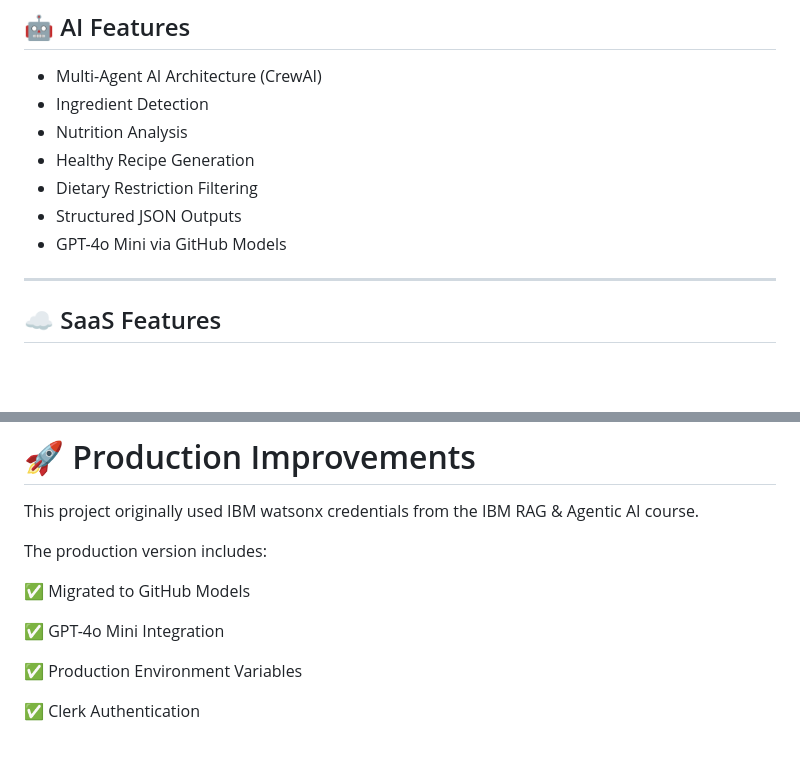
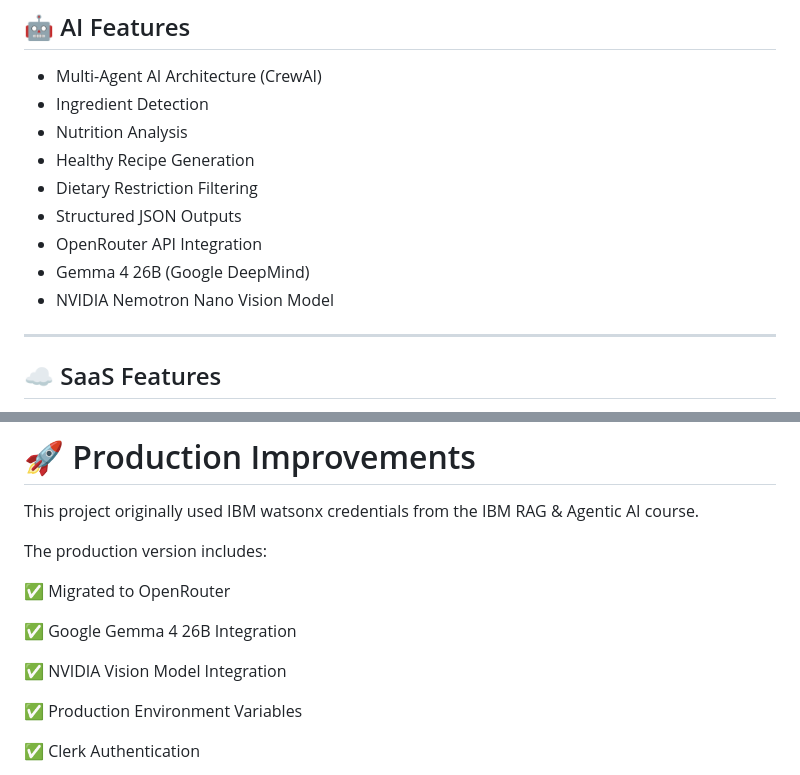
Before and after one commit to SaadAzeem595/production-ai-saas, a Markdown page: README.md, 2 parts joined by grey strips. Rendered like a GitHub page; blank space fills up the shorter version.

```diff
--- a/README.md
+++ b/README.md
@@ -46,7 +48,9 @@ Unlike the original IBM watsonx academic project, this version has been complete
 - Healthy Recipe Generation
 - Dietary Restriction Filtering
 - Structured JSON Outputs
-- GPT-4o Mini via GitHub Models
+- OpenRouter API Integration
+- Gemma 4 26B (Google DeepMind)
+- NVIDIA Nemotron Nano Vision Model
 
 ---
 
@@ -169,9 +174,11 @@ This project originally used IBM watsonx credentials from the IBM RAG & Agentic
 
 The production version includes:
 
-✅ Migrated to GitHub Models
+✅ Migrated to OpenRouter
 
-✅ GPT-4o Mini Integration
+✅ Google Gemma 4 26B Integration
+
+✅ NVIDIA Vision Model Integration
 
 ✅ Production Environment Variables
 
```
Also changed, not shown: other parts of README.md (+13 -8 lines).
